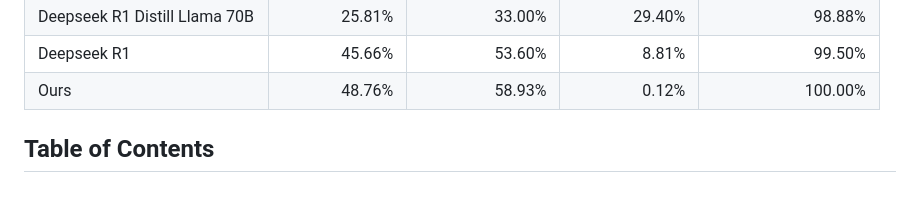
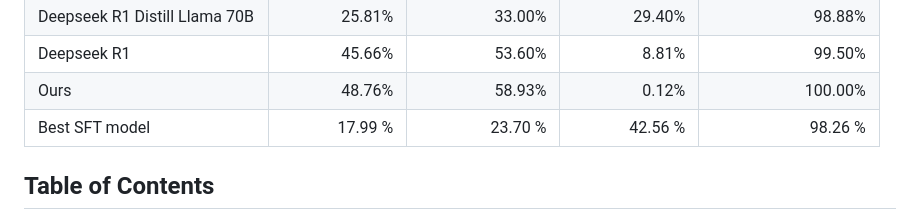
Before and after one commit to benedikt-schesch/Merge-Bench-Builder, a Markdown page: README.md, the part around the change. Rendered like a GitHub page; blank space fills up the shorter version.

Commit message:
Added latest SFT data

```diff
--- a/README.md
+++ b/README.md
@@ -28,7 +28,7 @@ Evaluation results 🚀:
 | Deepseek R1 Distill Llama 70B | 25.81% | 33.00% | 29.40% | 98.88% |
 | Deepseek R1 | 45.66% | 53.60% | 8.81% | 99.50% |
 | Ours | 48.76% | 58.93% | 0.12% | 100.00% |
-
+| Best SFT model |  17.99 % |  23.70 % |  42.56 % |  98.26 % |
 
 ## Table of Contents
 
```
